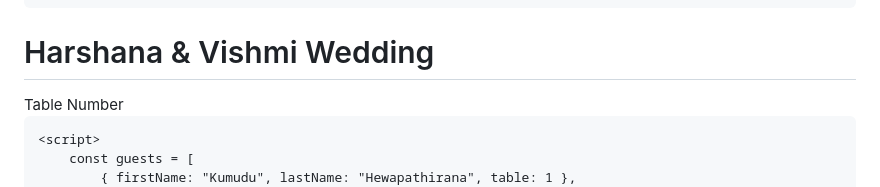
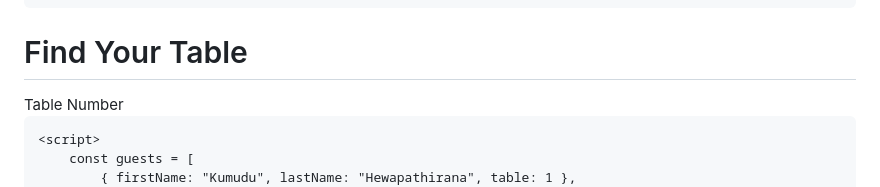
Before and after one commit to djishantha/djishantha.vishmi.io, a Markdown page: README.md, the part around the change. GitHub-like rendering.

```diff
--- a/README.md
+++ b/README.md
@@ -66,7 +66,7 @@ h2 {
 </head>
 <body>
     <div class="container">
-        <h1>Harshana & Vishmi Wedding</h1>
+        <h1>Find Your Table</h1>
         <input type="text" id="firstNameInput" placeholder="Enter your first name">
         <button id="findTableBtn">Table Number</button>
         <div id="results"></div>
```
